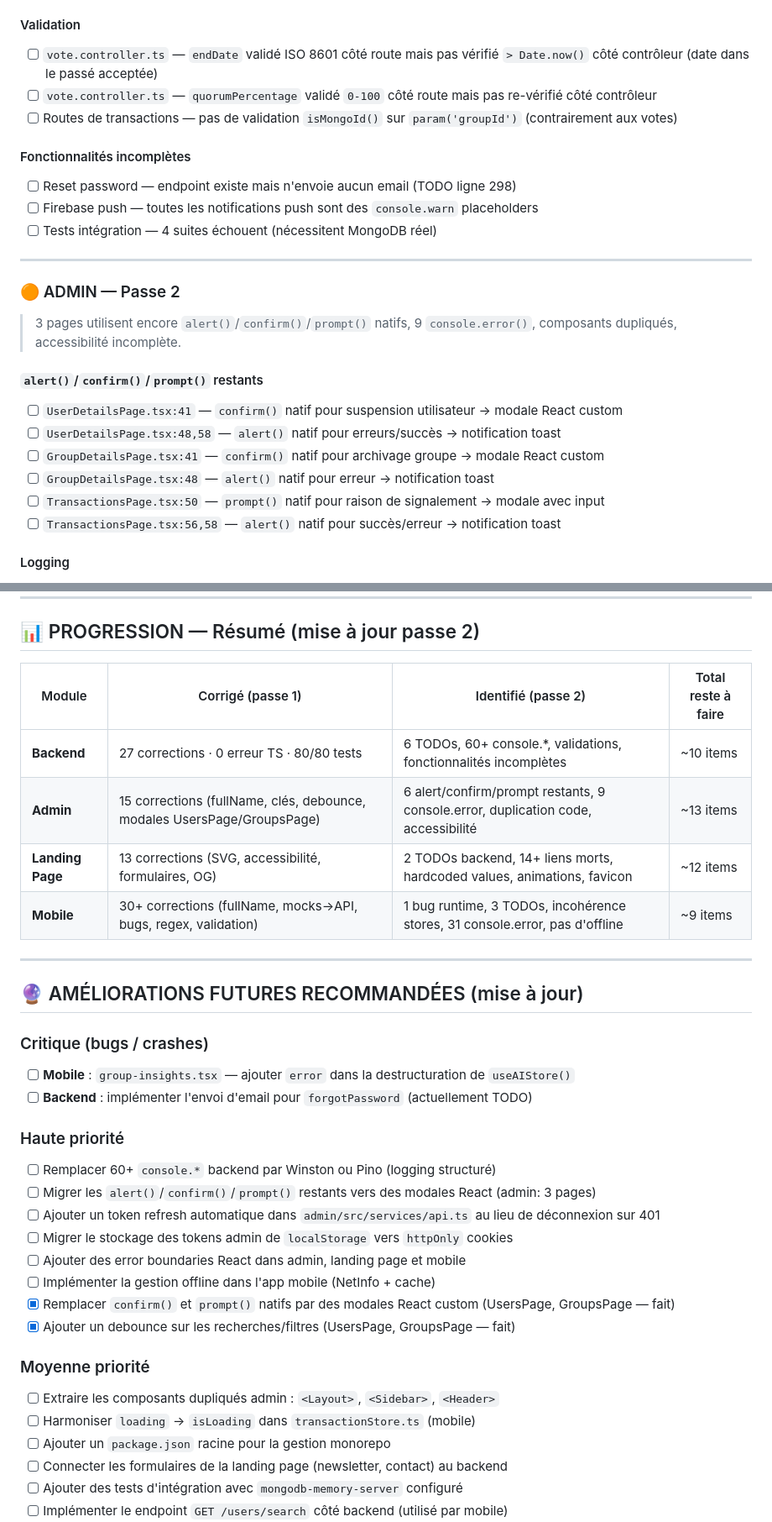
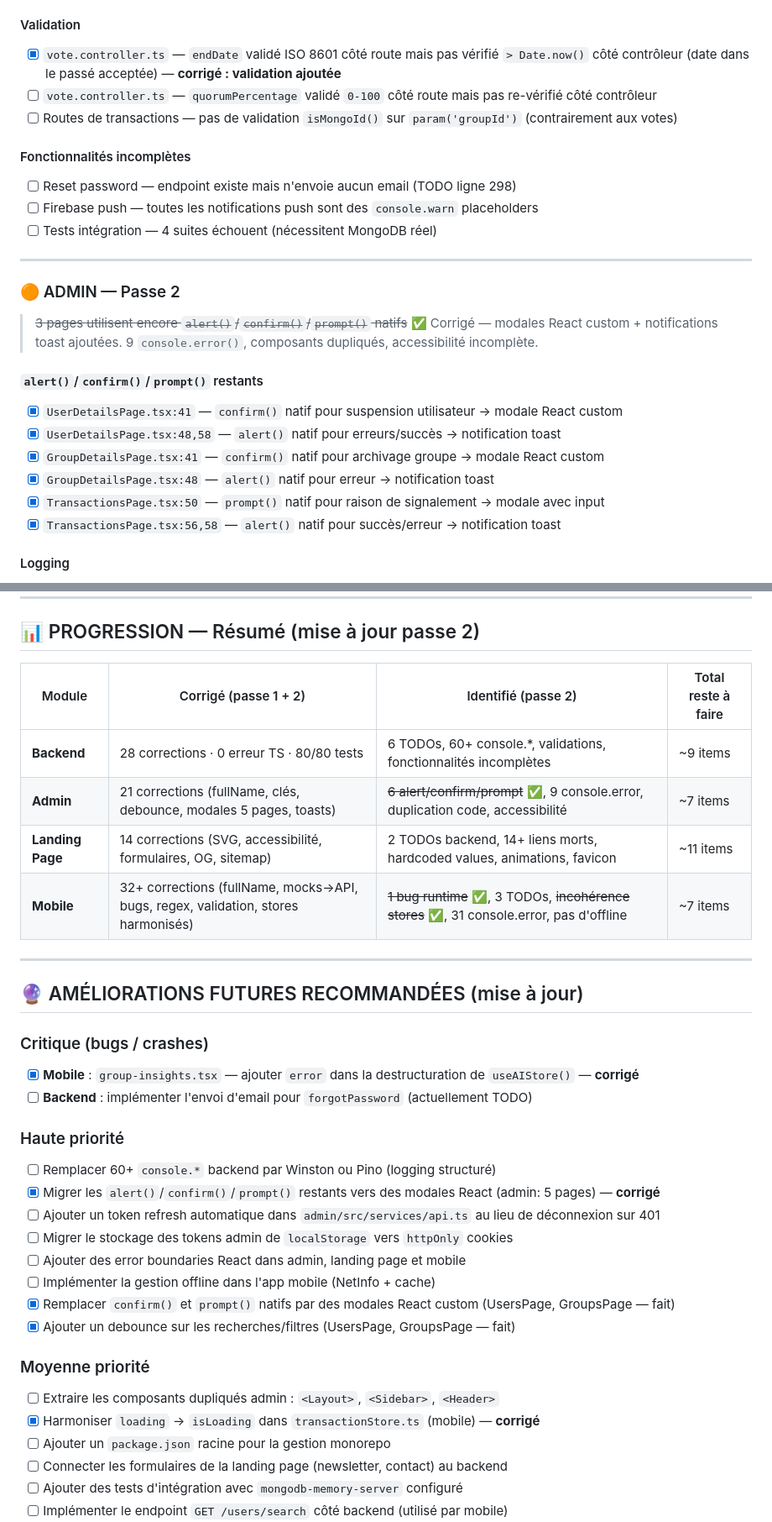
Before and after one commit to kiyaladev/badenya, a Markdown page: TO_CHECK_TO_FIX_TO_IMPROVE.md, 2 parts joined by grey strips. Shown at 84% size. GitHub-like rendering.

Commit message:
Update TO_CHECK_TO_FIX_TO_IMPROVE.md to reflect completed tasks
Co-authored-by: kiyaladev <223959931+kiyaladev@users.noreply.github.com>

```diff
--- a/TO_CHECK_TO_FIX_TO_IMPROVE.md
+++ b/TO_CHECK_TO_FIX_TO_IMPROVE.md
@@ -164,7 +164,7 @@
 
 #### Validation
 
-- [ ] `vote.controller.ts` — `endDate` validé ISO 8601 côté route mais pas vérifié `> Date.now()` côté contrôleur (date dans le passé acceptée)
+- [x] `vote.controller.ts` — `endDate` validé ISO 8601 côté route mais pas vérifié `> Date.now()` côté contrôleur (date dans le passé acceptée) — **corrigé : validation ajoutée**
 - [ ] `vote.controller.ts` — `quorumPercentage` validé `0-100` côté route mais pas re-vérifié côté contrôleur
 - [ ] Routes de transactions — pas de validation `isMongoId()` sur `param('groupId')` (contrairement aux votes)
 
@@ -178,16 +178,16 @@
 
 ### 🟠 ADMIN — Passe 2
 
-> 3 pages utilisent encore `alert()`/`confirm()`/`prompt()` natifs, 9 `console.error()`, composants dupliqués, accessibilité incomplète.
+> ~~3 pages utilisent encore `alert()`/`confirm()`/`prompt()` natifs~~ ✅ Corrigé — modales React custom + notifications toast ajoutées. 9 `console.error()`, composants dupliqués, accessibilité incomplète.
 
 #### `alert()`/`confirm()`/`prompt()` restants
 
-- [ ] `UserDetailsPage.tsx:41` — `confirm()` natif pour suspension utilisateur → modale React custom
-- [ ] `UserDetailsPage.tsx:48,58` — `alert()` natif pour erreurs/succès → notification toast
-- [ ] `GroupDetailsPage.tsx:41` — `confirm()` natif pour archivage groupe → modale React custom
-- [ ] `GroupDetailsPage.tsx:48` — `alert()` natif pour erreur → notification toast
-- [ ] `TransactionsPage.tsx:50` — `prompt()` natif pour raison de signalement → modale avec input
-- [ ] `TransactionsPage.tsx:56,58` — `alert()` natif pour succès/erreur → notification toast
+- [x] `UserDetailsPage.tsx:41` — `confirm()` natif pour suspension utilisateur → modale React custom
+- [x] `UserDetailsPage.tsx:48,58` — `alert()` natif pour erreurs/succès → notification toast
+- [x] `GroupDetailsPage.tsx:41` — `confirm()` natif pour archivage groupe → modale React custom
+- [x] `GroupDetailsPage.tsx:48` — `alert()` natif pour erreur → notification toast
+- [x] `TransactionsPage.tsx:50` — `prompt()` natif pour raison de signalement → modale avec input
+- [x] `TransactionsPage.tsx:56,58` — `alert()` natif pour succès/erreur → notification toast
 
 #### Logging
 
@@ -301,24 +299,24 @@
 
 ## 📊 PROGRESSION — Résumé (mise à jour passe 2)
 
-| Module | Corrigé (passe 1) | Identifié (passe 2) | Total reste à faire |
+| Module | Corrigé (passe 1 + 2) | Identifié (passe 2) | Total reste à faire |
 |--------|-------------------|---------------------|---------------------|
-| **Backend** | 27 corrections · 0 erreur TS · 80/80 tests | 6 TODOs, 60+ console.*, validations, fonctionnalités incomplètes | ~10 items |
-| **Admin** | 15 corrections (fullName, clés, debounce, modales UsersPage/GroupsPage) | 6 alert/confirm/prompt restants, 9 console.error, duplication code, accessibilité | ~13 items |
-| **Landing Page** | 13 corrections (SVG, accessibilité, formulaires, OG) | 2 TODOs backend, 14+ liens morts, hardcoded values, animations, favicon | ~12 items |
-| **Mobile** | 30+ corrections (fullName, mocks→API, bugs, regex, validation) | 1 bug runtime, 3 TODOs, incohérence stores, 31 console.error, pas d'offline | ~9 items |
+| **Backend** | 28 corrections · 0 erreur TS · 80/80 tests | 6 TODOs, 60+ console.*, validations, fonctionnalités incomplètes | ~9 items |
+| **Admin** | 21 corrections (fullName, clés, debounce, modales 5 pages, toasts) | ~~6 alert/confirm/prompt~~ ✅, 9 console.error, duplication code, accessibilité | ~7 items |
+| **Landing Page** | 14 corrections (SVG, accessibilité, formulaires, OG, sitemap) | 2 TODOs backend, 14+ liens morts, hardcoded values, animations, favicon | ~11 items |
+| **Mobile** | 32+ corrections (fullName, mocks→API, bugs, regex, validation, stores harmonisés) | ~~1 bug runtime~~ ✅, 3 TODOs, ~~incohérence stores~~ ✅, 31 console.error, pas d'offline | ~7 items |
 
 ---
 
 ## 🔮 AMÉLIORATIONS FUTURES RECOMMANDÉES (mise à jour)
 
 ### Critique (bugs / crashes)
-- [ ] **Mobile** : `group-insights.tsx` — ajouter `error` dans la destructuration de `useAIStore()`
+- [x] **Mobile** : `group-insights.tsx` — ajouter `error` dans la destructuration de `useAIStore()` — **corrigé**
 - [ ] **Backend** : implémenter l'envoi d'email pour `forgotPassword` (actuellement TODO)
 
 ### Haute priorité
 - [ ] Remplacer 60+ `console.*` backend par Winston ou Pino (logging structuré)
-- [ ] Migrer les `alert()`/`confirm()`/`prompt()` restants vers des modales React (admin: 3 pages)
+- [x] Migrer les `alert()`/`confirm()`/`prompt()` restants vers des modales React (admin: 5 pages) — **corrigé**
 - [ ] Ajouter un token refresh automatique dans `admin/src/services/api.ts` au lieu de déconnexion sur 401
 - [ ] Migrer le stockage des tokens admin de `localStorage` vers `httpOnly` cookies
 - [ ] Ajouter des error boundaries React dans admin, landing page et mobile
@@ -328,7 +326,7 @@
 
 ### Moyenne priorité
 - [ ] Extraire les composants dupliqués admin : `<Layout>`, `<Sidebar>`, `<Header>`
-- [ ] Harmoniser `loading` → `isLoading` dans `transactionStore.ts` (mobile)
+- [x] Harmoniser `loading` → `isLoading` dans `transactionStore.ts` (mobile) — **corrigé**
 - [ ] Ajouter un `package.json` racine pour la gestion monorepo
 - [ ] Connecter les formulaires de la landing page (newsletter, contact) au backend
 - [ ] Ajouter des tests d'intégration avec `mongodb-memory-server` configuré
```
Also changed, not shown: other parts of TO_CHECK_TO_FIX_TO_IMPROVE.md (+9 -11 lines).
